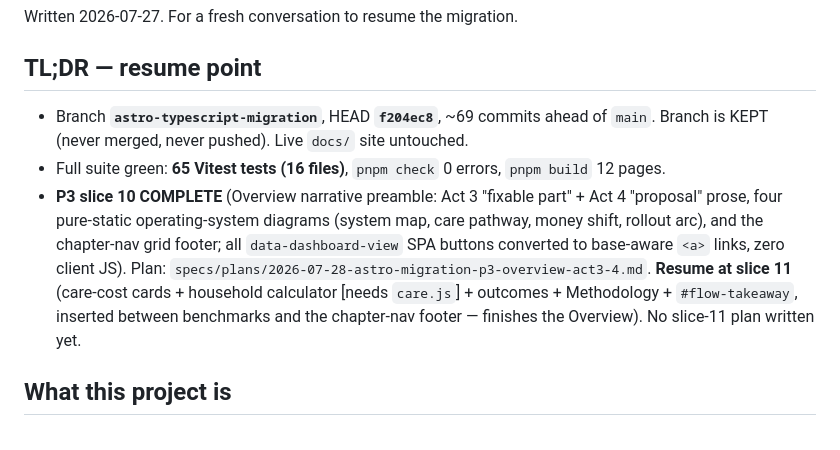
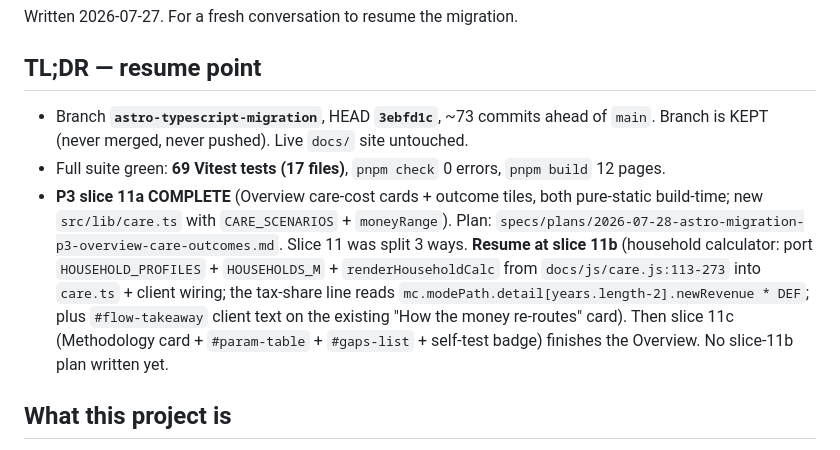
Before and after one commit to mikehalvorson/US-National-Health-Assurance-System, a Markdown page: specs/HANDOFF.md, the part around the change. Drawn GitHub-style.

Commit message:
Update handoff resume point to P3 slice 11b
Co-Authored-By: Claude Opus 4.8 <noreply@anthropic.com>

```diff
--- a/specs/HANDOFF.md
+++ b/specs/HANDOFF.md
@@ -4,9 +4,9 @@ Written 2026-07-27. For a fresh conversation to resume the migration.
 
 ## TL;DR — resume point
 
-- Branch **`astro-typescript-migration`**, HEAD **`f204ec8`**, ~69 commits ahead of `main`. Branch is KEPT (never merged, never pushed). Live `docs/` site untouched.
-- Full suite green: **65 Vitest tests (16 files)**, `pnpm check` 0 errors, `pnpm build` 12 pages.
-- **P3 slice 10 COMPLETE** (Overview narrative preamble: Act 3 "fixable part" + Act 4 "proposal" prose, four pure-static operating-system diagrams (system map, care pathway, money shift, rollout arc), and the chapter-nav grid footer; all `data-dashboard-view` SPA buttons converted to base-aware `<a>` links, zero client JS). Plan: `specs/plans/2026-07-28-astro-migration-p3-overview-act3-4.md`. **Resume at slice 11** (care-cost cards + household calculator [needs `care.js`] + outcomes + Methodology + `#flow-takeaway`, inserted between benchmarks and the chapter-nav footer — finishes the Overview). No slice-11 plan written yet.
+- Branch **`astro-typescript-migration`**, HEAD **`3ebfd1c`**, ~73 commits ahead of `main`. Branch is KEPT (never merged, never pushed). Live `docs/` site untouched.
+- Full suite green: **69 Vitest tests (17 files)**, `pnpm check` 0 errors, `pnpm build` 12 pages.
+- **P3 slice 11a COMPLETE** (Overview care-cost cards + outcome tiles, both pure-static build-time; new `src/lib/care.ts` with `CARE_SCENARIOS` + `moneyRange`). Plan: `specs/plans/2026-07-28-astro-migration-p3-overview-care-outcomes.md`. Slice 11 was split 3 ways. **Resume at slice 11b** (household calculator: port `HOUSEHOLD_PROFILES` + `HOUSEHOLDS_M` + `renderHouseholdCalc` from `docs/js/care.js:113-273` into `care.ts` + client wiring; the tax-share line reads `mc.modePath.detail[years.length-2].newRevenue * DEF`; plus `#flow-takeaway` client text on the existing "How the money re-routes" card). Then slice 11c (Methodology card + `#param-table` + `#gaps-list` + self-test badge) finishes the Overview. No slice-11b plan written yet.
 
 ## What this project is
 
```
